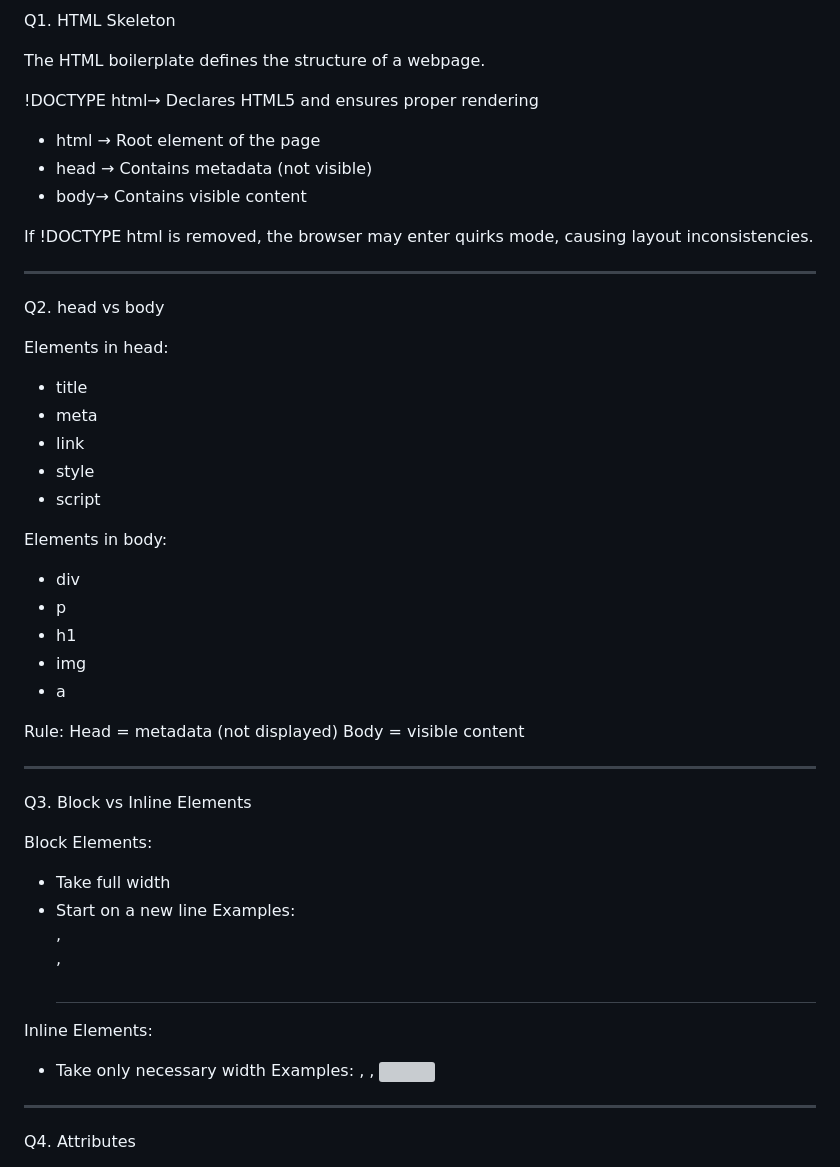
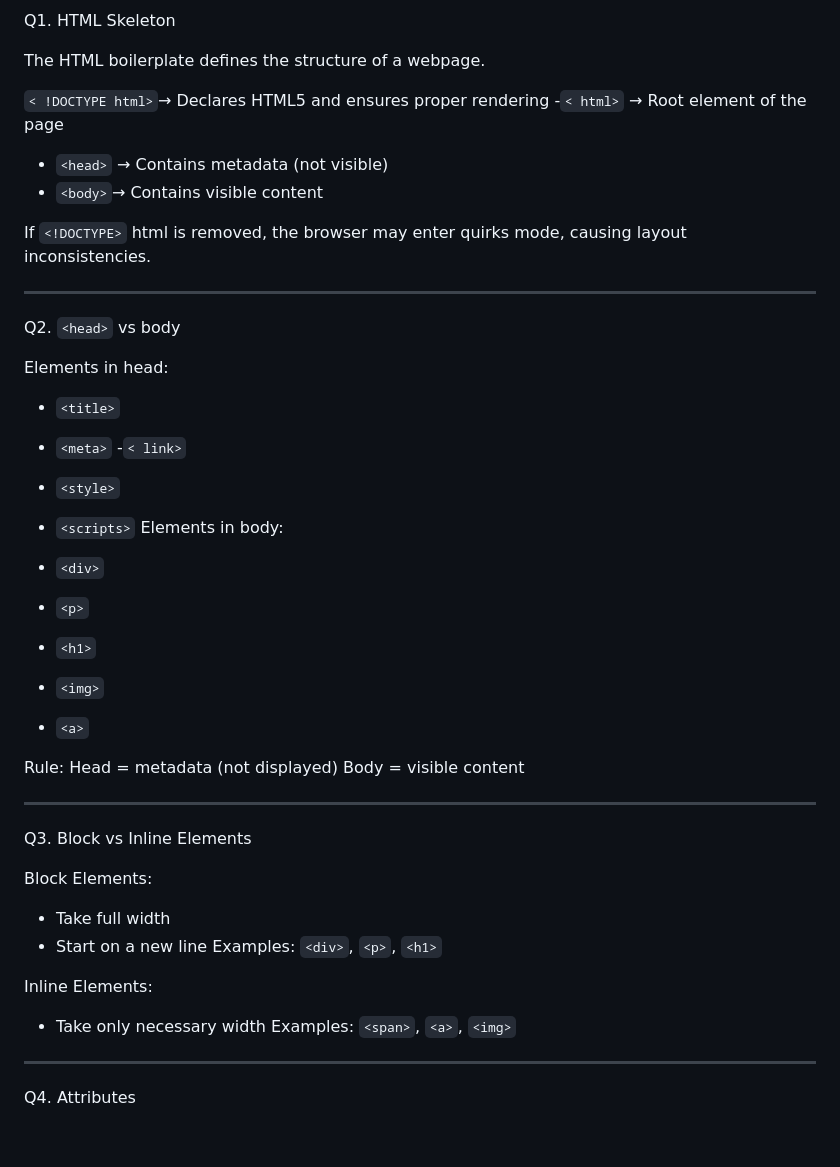
Before and after one commit to Roses555/ICBM-training, a Markdown page: html-css.md, the part around one of its changes. Rendered like a GitHub page; blank space fills up the shorter version; grey boxes are pictures that could not be loaded.

Commit message:
Format HTML tags with backticks for clarity

```diff
--- a/html-css.md
+++ b/html-css.md
@@ -12,32 +12,31 @@ Q1. HTML Skeleton
 
 The HTML boilerplate defines the structure of a webpage.
 
- !DOCTYPE html→ Declares HTML5 and ensures proper rendering
-- html → Root element of the page
-- head → Contains metadata (not visible)
-- body→ Contains visible content
+`< !DOCTYPE html>`→ Declares HTML5 and ensures proper rendering
+-`< html>` → Root element of the page
+- `<head>` → Contains metadata (not visible)
+- `<body>`→ Contains visible content
 
-If !DOCTYPE html is removed, the browser may enter quirks mode, causing layout inconsistencies.
+If `<!DOCTYPE>` html is removed, the browser may enter quirks mode, causing layout inconsistencies.
 
 ---
 
-Q2. head vs body
+Q2. `<head>` vs body
 
 Elements in head:
 
-- title
-- meta
-- link
-- style
-- script
-
+- `<title>`
+- `<meta>`
+-`< link>`
+- `<style>`
+- `<scripts>`
 Elements in body:
 
-- div
-- p
-- h1
-- img
-- a
+- `<div>`
+- `<p>`
+- `<h1>`
+- `<img>`
+- `<a>`
 
 Rule:
 Head = metadata (not displayed)
@@ -51,12 +50,12 @@ Block Elements:
 
 - Take full width
 - Start on a new line
-  Examples: <div>, <p>, <h1>
+  Examples: `<div>`, `<p>`, `<h1>`
 
 Inline Elements:
 
 - Take only necessary width
-  Examples: <span>, <a>, <img>
+  Examples: `<span>`, `<a>`, `<img>`
 
 ---
 
```
Also changed, not shown: other parts of html-css.md (+37 -37 lines).
